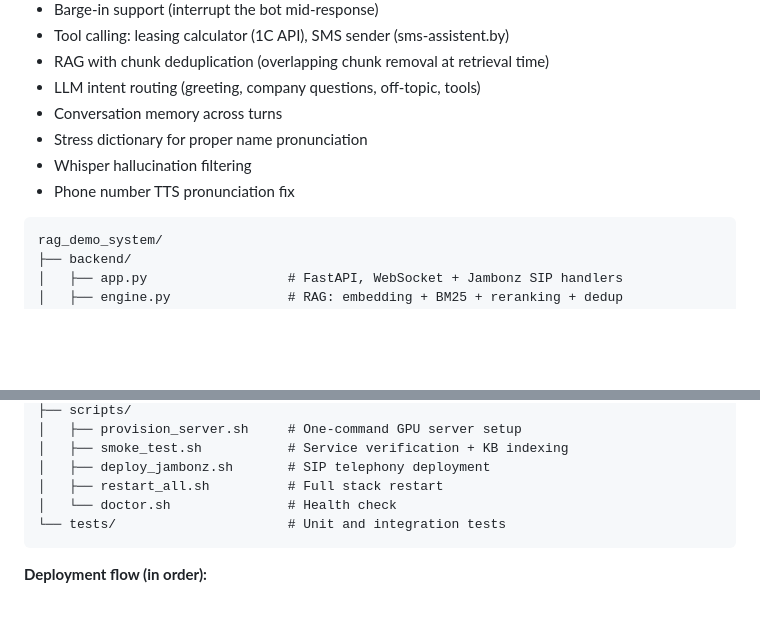
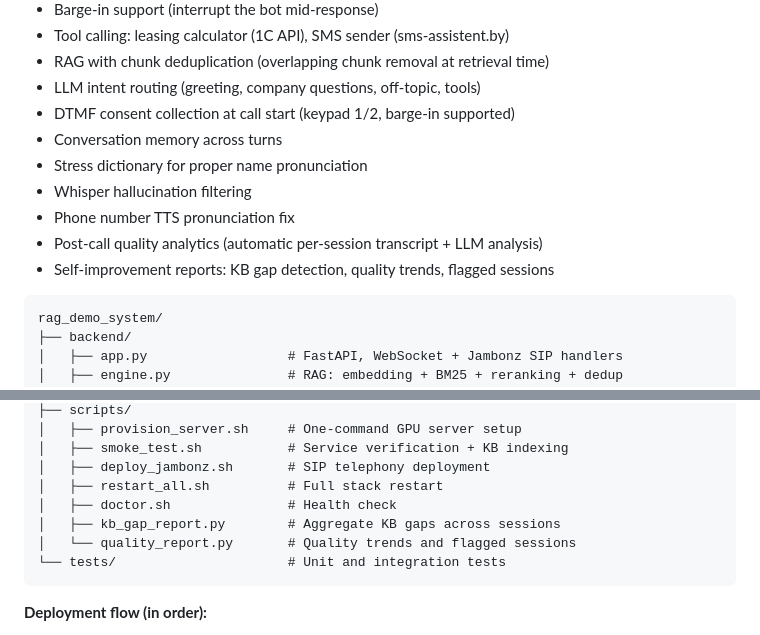
Before and after one commit to yauhenifutryn/leasing, a Markdown page: README.md, 2 parts joined by grey strips. GitHub-like rendering; blank space fills up the shorter version.

Commit message:
docs: add DTMF consent, analytics, self-improvement to README
Co-Authored-By: Claude Opus 4.6 (1M context) <noreply@anthropic.com>

````diff
--- a/README.md
+++ b/README.md
@@ -73,10 +73,13 @@ Russian-language voice assistant with SIP telephony, tool use, and RAG. This is
 - Tool calling: leasing calculator (1C API), SMS sender (sms-assistent.by)
 - RAG with chunk deduplication (overlapping chunk removal at retrieval time)
 - LLM intent routing (greeting, company questions, off-topic, tools)
+- DTMF consent collection at call start (keypad 1/2, barge-in supported)
 - Conversation memory across turns
 - Stress dictionary for proper name pronunciation
 - Whisper hallucination filtering
 - Phone number TTS pronunciation fix
+- Post-call quality analytics (automatic per-session transcript + LLM analysis)
+- Self-improvement reports: KB gap detection, quality trends, flagged sessions
 
 ```
 rag_demo_system/
@@ -113,7 +116,9 @@ rag_demo_system/
 │   ├── smoke_test.sh           # Service verification + KB indexing
 │   ├── deploy_jambonz.sh       # SIP telephony deployment
 │   ├── restart_all.sh          # Full stack restart
-│   └── doctor.sh               # Health check
+│   ├── doctor.sh               # Health check
+│   ├── kb_gap_report.py        # Aggregate KB gaps across sessions
+│   └── quality_report.py       # Quality trends and flagged sessions
 └── tests/                      # Unit and integration tests
 ```
 
````
